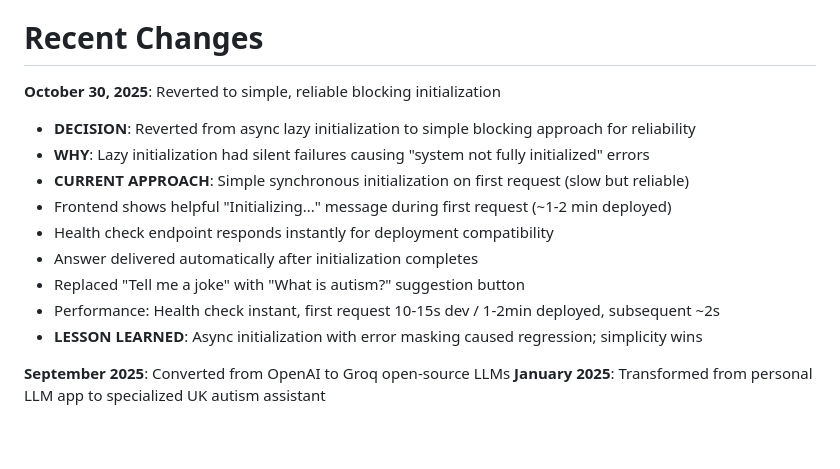
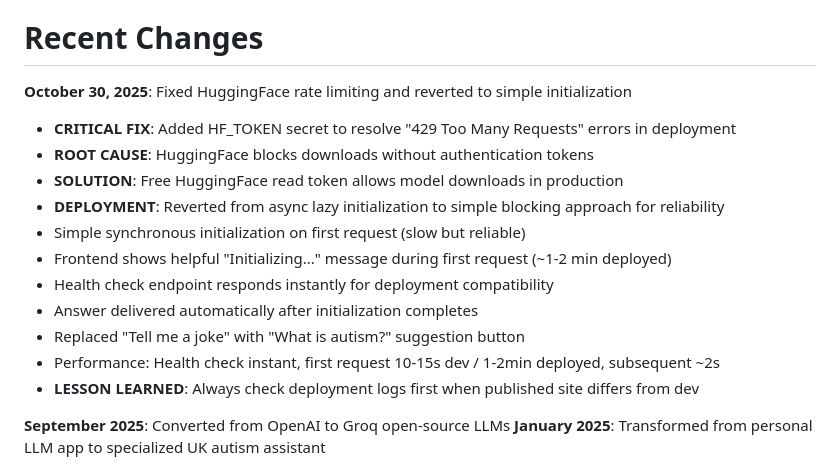
Before and after one commit to tbo44/AutismLLM, a Markdown page: replit.md, the part around the change. GitHub-like rendering; blank space fills up the shorter version.

Commit message:
Address HuggingFace rate limits and revert initialization
Fix HuggingFace rate limiting by adding a token and revert to a simpler initialization process.

Replit-Commit-Author: Agent
Replit-Commit-Session-Id: ce0103e8-e2ae-4756-8754-096e43591d21
Replit-Commit-Checkpoint-Type: full_checkpoint
Replit-Commit-Event-Id: adc8d030-a99c-494a-b2a9-3f7a93c2ece6
Replit-Commit-Screenshot-Url: https://storage.googleapis.com/screenshot-production-us-central1/f4b1ea70-561c-4ad9-9388-c19dc735240a/ce0103e8-e2ae-4756-8754-096e43591d21/uIz7JAA

```diff
--- a/replit.md
+++ b/replit.md
@@ -4,16 +4,18 @@ This is Maya, a UK-focused autism facts assistant built with FastAPI and vanilla
 
 # Recent Changes
 
-**October 30, 2025**: Reverted to simple, reliable blocking initialization
-- **DECISION**: Reverted from async lazy initialization to simple blocking approach for reliability
-- **WHY**: Lazy initialization had silent failures causing "system not fully initialized" errors
-- **CURRENT APPROACH**: Simple synchronous initialization on first request (slow but reliable)
+**October 30, 2025**: Fixed HuggingFace rate limiting and reverted to simple initialization
+- **CRITICAL FIX**: Added HF_TOKEN secret to resolve "429 Too Many Requests" errors in deployment
+- **ROOT CAUSE**: HuggingFace blocks downloads without authentication tokens
+- **SOLUTION**: Free HuggingFace read token allows model downloads in production
+- **DEPLOYMENT**: Reverted from async lazy initialization to simple blocking approach for reliability
+- Simple synchronous initialization on first request (slow but reliable)
 - Frontend shows helpful "Initializing..." message during first request (~1-2 min deployed)
 - Health check endpoint responds instantly for deployment compatibility
 - Answer delivered automatically after initialization completes
 - Replaced "Tell me a joke" with "What is autism?" suggestion button
 - Performance: Health check instant, first request 10-15s dev / 1-2min deployed, subsequent ~2s
-- **LESSON LEARNED**: Async initialization with error masking caused regression; simplicity wins
+- **LESSON LEARNED**: Always check deployment logs first when published site differs from dev
 
 **September 2025**: Converted from OpenAI to Groq open-source LLMs
 **January 2025**: Transformed from personal LLM app to specialized UK autism assistant
```
